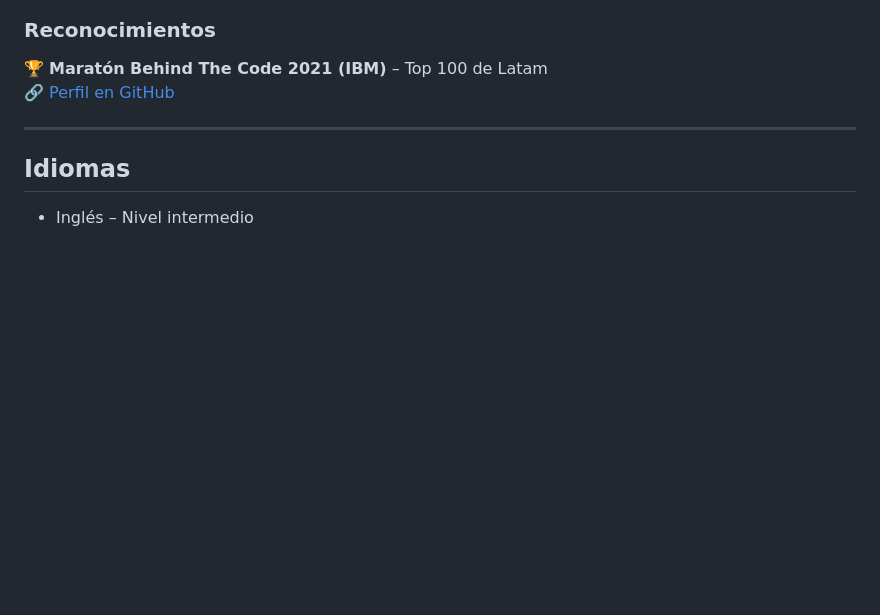
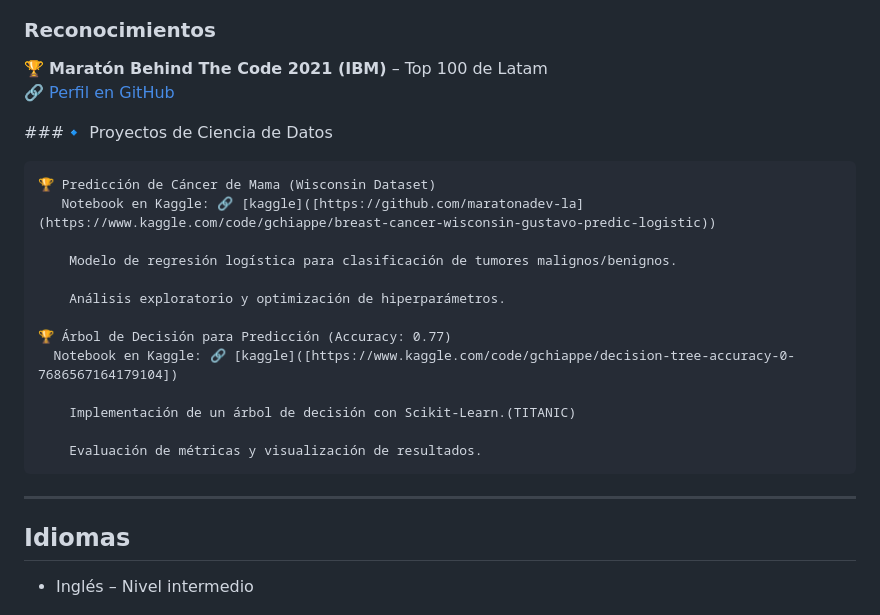
Before and after one commit to chiappegus/CV-Gustavo-Chiappe, a Markdown page: README.md, the part around the change. GitHub-like rendering; blank space fills up the shorter version.

```diff
--- a/README.md
+++ b/README.md
@@ -100,6 +100,22 @@
 🏆 **Maratón Behind The Code 2021 (IBM)** – Top 100 de Latam
 🔗 [Perfil en GitHub](https://github.com/maratonadev-la)
 
+###🔹 Proyectos de Ciencia de Datos
+
+    🏆 Predicción de Cáncer de Mama (Wisconsin Dataset)
+       Notebook en Kaggle: 🔗 [kaggle]([https://github.com/maratonadev-la](https://www.kaggle.com/code/gchiappe/breast-cancer-wisconsin-gustavo-predic-logistic))
+
+        Modelo de regresión logística para clasificación de tumores malignos/benignos.
+
+        Análisis exploratorio y optimización de hiperparámetros.
+
+    🏆 Árbol de Decisión para Predicción (Accuracy: 0.77)
+      Notebook en Kaggle: 🔗 [kaggle]([https://www.kaggle.com/code/gchiappe/decision-tree-accuracy-0-7686567164179104])
+
+        Implementación de un árbol de decisión con Scikit-Learn.(TITANIC)
+
+        Evaluación de métricas y visualización de resultados.
+
 ---
 
 ## Idiomas
```
